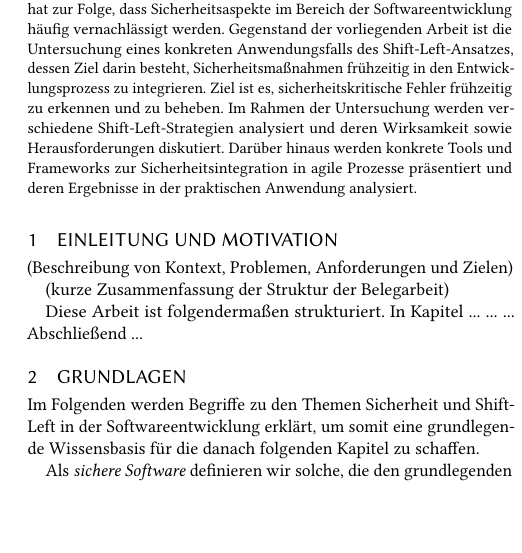
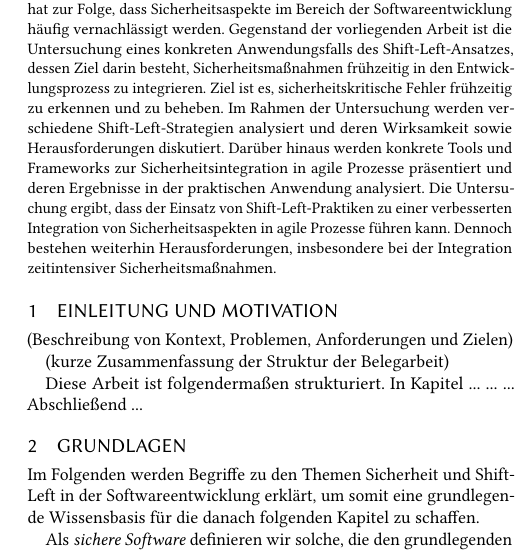
Before and after one commit to Beleg-08-Sicherheit-Softwareentwicklung/Abgabe, a LaTeX paper (paper-tex/08-Security-Software.tex): part of one column of page 1 of 9, cut so that both start at the same text, the shorter picture padded with empty space. Compiled offline with pdfLaTeX.

Commit message:
abstract

```diff
--- a/paper-tex/08-Security-Software.tex
+++ b/paper-tex/08-Security-Software.tex
@@ -64,15 +64,15 @@
 \begin{abstract}
 	Die Anwendung agiler Entwicklungsmethoden hat in den letzten Jahren stark zugenommen.
 	Es hat sich gezeigt, dass der Einsatz agiler Methoden zu einer gesteigerten Produktivität,
-	einer erhöhten Produktqualität und einer verbesserten Kundenzufriedenheit führt.
-	Allerdings zeigen sich in der Praxis häufig Schwierigkeiten, da traditionelle Sicherheitsprozesse nicht mit der
-	Geschwindigkeit und Flexibilität agiler Methoden vereinbar sind.
+	einer erhöhten Produktqualität und einer verbesserten Kundenzufriedenheit führt. Allerdings zeigen sich in der Praxis häufig Schwierigkeiten,
+	da traditionelle Sicherheitsprozesse nicht mit der Geschwindigkeit und Flexibilität agiler Methoden vereinbar sind.
 	Dies hat zur Folge, dass Sicherheitsaspekte im Bereich der Softwareentwicklung häufig vernachlässigt werden.
-	Gegenstand der vorliegenden Arbeit ist die Untersuchung eines konkreten Anwendungsfalls des Shift-Left-Ansatzes,
-	dessen Ziel darin besteht, Sicherheitsmaßnahmen frühzeitig in den Entwicklungsprozess zu integrieren.
-	Ziel ist es, sicherheitskritische Fehler frühzeitig zu erkennen und zu beheben. Im Rahmen der Untersuchung
-	werden verschiedene Shift-Left-Strategien analysiert und deren Wirksamkeit sowie Herausforderungen diskutiert.
+	Gegenstand der vorliegenden Arbeit ist die Untersuchung eines konkreten Anwendungsfalls des Shift-Left-Ansatzes, dessen Ziel darin besteht,
+	Sicherheitsmaßnahmen frühzeitig in den Entwicklungsprozess zu integrieren. Ziel ist es, sicherheitskritische Fehler frühzeitig zu erkennen und zu beheben.
+	Im Rahmen der Untersuchung werden verschiedene Shift-Left-Strategien analysiert und deren Wirksamkeit sowie Herausforderungen diskutiert.
 	Darüber hinaus werden konkrete Tools und Frameworks zur Sicherheitsintegration in agile Prozesse präsentiert und deren Ergebnisse in der praktischen Anwendung analysiert.
+	Die Untersuchung ergibt, dass der Einsatz von Shift-Left-Praktiken zu einer verbesserten Integration von Sicherheitsaspekten in agile Prozesse führen kann.
+	Dennoch bestehen weiterhin Herausforderungen, insbesondere bei der Integration zeitintensiver Sicherheitsmaßnahmen.
 
 \end{abstract}
 
```
